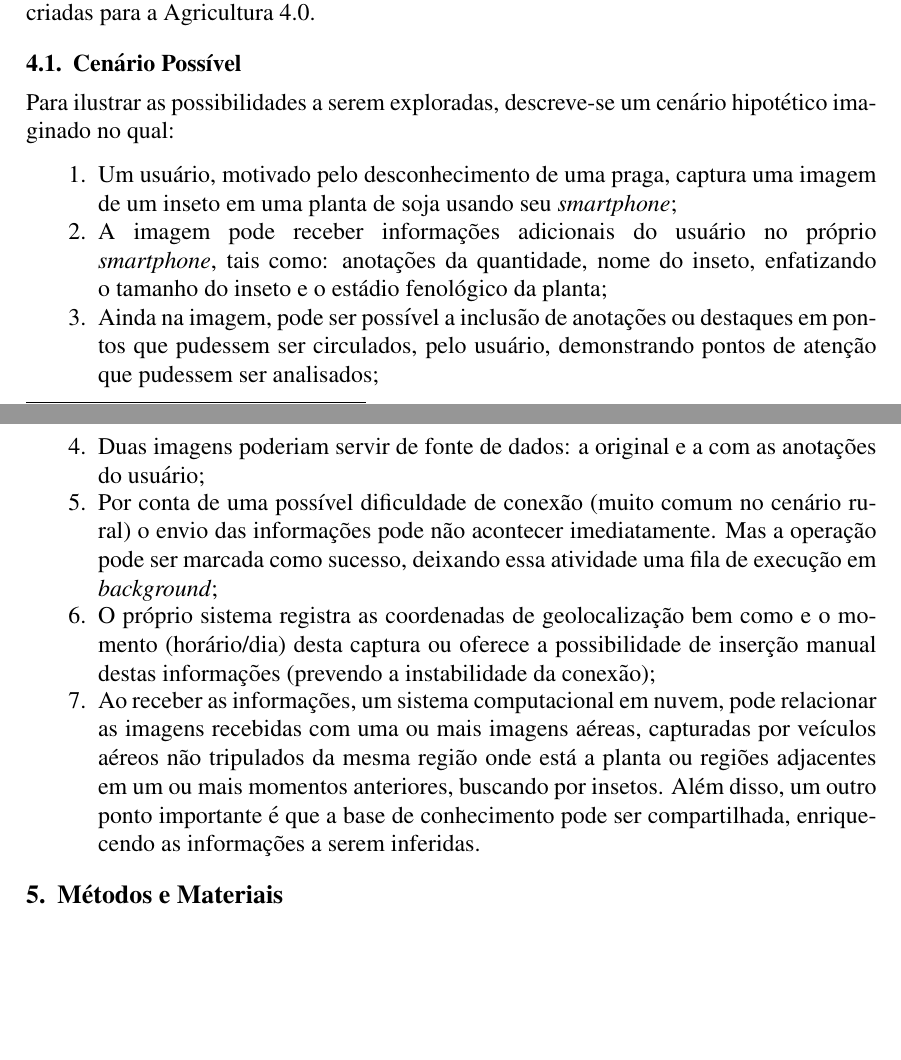
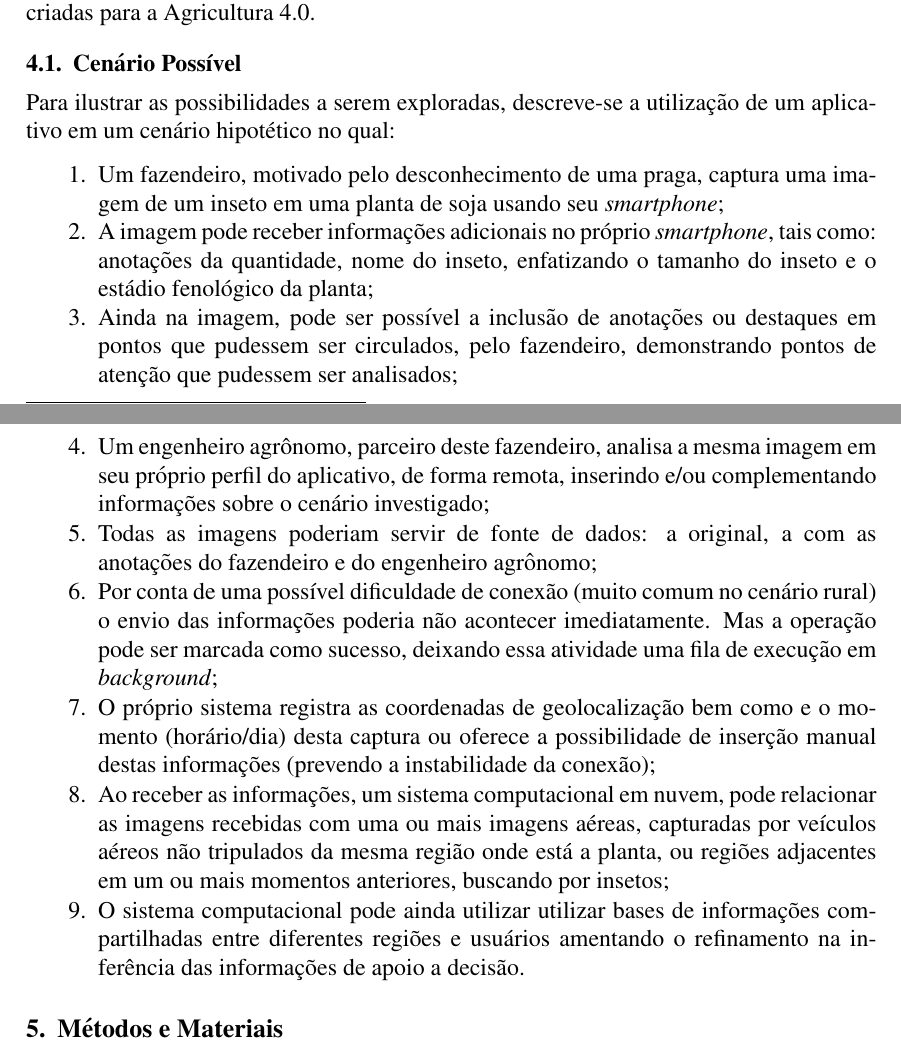
Before and after one commit to diogocezar/doc, a LaTeX document (pre-project/pre-project.tex): two parts of pages 6 and 7 of 10, joined at a grey line, cut so that both start at the same text, the shorter picture padded with empty space. Compiled offline with pdfLaTeX.

Commit message:
chore: refining adjustments

```diff
--- a/pre-project/pre-project.tex
+++ b/pre-project/pre-project.tex
@@ -98,16 +98,18 @@ A utilização de \textit{smartphones} e computadores, propõe uma solução ace
 \subsection{Cenário Possível}
 \label{sec:cenario_possivel}
 
-Para ilustrar as possibilidades a serem exploradas, descreve-se um cenário hipotético imaginado no qual:
+Para ilustrar as possibilidades a serem exploradas, descreve-se a utilização de um aplicativo em um cenário hipotético no qual:
 
 \begin{enumerate}
-	\item Um usuário, motivado pelo desconhecimento de uma praga, captura uma imagem de um inseto em uma planta de soja usando seu \textit{smartphone};
-	\item A imagem pode receber informações adicionais do usuário no próprio \textit{smartphone}, tais como: anotações da quantidade, nome do inseto, enfatizando o tamanho do inseto e o estádio fenológico da planta;
-	\item Ainda na imagem, pode ser possível a inclusão de anotações ou destaques em pontos que pudessem ser circulados, pelo usuário, demonstrando pontos de atenção que pudessem ser analisados;
-	\item Duas imagens poderiam servir de fonte de dados: a original e a com as anotações do usuário;
-	\item Por conta de uma possível dificuldade de conexão (muito comum no cenário rural) o envio das informações pode não acontecer imediatamente. Mas a operação pode ser marcada como sucesso, deixando essa atividade uma fila de execução em \textit{background};
+	\item Um fazendeiro, motivado pelo desconhecimento de uma praga, captura uma imagem de um inseto em uma planta de soja usando seu \textit{smartphone};
+	\item A imagem pode receber informações adicionais no próprio \textit{smartphone}, tais como: anotações da quantidade, nome do inseto, enfatizando o tamanho do inseto e o estádio fenológico da planta;
+	\item Ainda na imagem, pode ser possível a inclusão de anotações ou destaques em pontos que pudessem ser circulados, pelo fazendeiro, demonstrando pontos de atenção que pudessem ser analisados;
+	\item Um engenheiro agrônomo, parceiro deste fazendeiro, analisa a mesma imagem em seu próprio perfil do aplicativo, de forma remota, inserindo e/ou complementando informações sobre o cenário investigado;
+	\item Todas as imagens poderiam servir de fonte de dados: a original, a com as anotações do fazendeiro e do engenheiro agrônomo;
+	\item Por conta de uma possível dificuldade de conexão (muito comum no cenário rural) o envio das informações poderia não acontecer imediatamente. Mas a operação pode ser marcada como sucesso, deixando essa atividade uma fila de execução em \textit{background};
 	\item O próprio sistema registra as coordenadas de geolocalização bem como e o momento (horário/dia) desta captura ou oferece a possibilidade de inserção manual destas informações (prevendo a instabilidade da conexão);
-	\item Ao receber as informações, um sistema computacional em nuvem, pode relacionar as imagens recebidas com uma ou mais imagens aéreas, capturadas por veículos aéreos não tripulados da mesma região onde está a planta ou regiões adjacentes em um ou mais momentos anteriores, buscando por insetos. Além disso, um outro ponto importante é que a base de conhecimento pode ser compartilhada, enriquecendo as informações a serem inferidas.
+	\item Ao receber as informações, um sistema computacional em nuvem, pode relacionar as imagens recebidas com uma ou mais imagens aéreas, capturadas por veículos aéreos não tripulados da mesma região onde está a planta, ou regiões adjacentes em um ou mais momentos anteriores, buscando por insetos;
+	\item O sistema computacional pode ainda utilizar utilizar bases de informações compartilhadas entre diferentes regiões e usuários amentando o refinamento na inferência das informações de apoio a decisão.
 \end{enumerate}
 
 \section{Métodos e Materiais}
```
Also changed, not shown: pre-project/pre-project.pdf, 2 other files.
